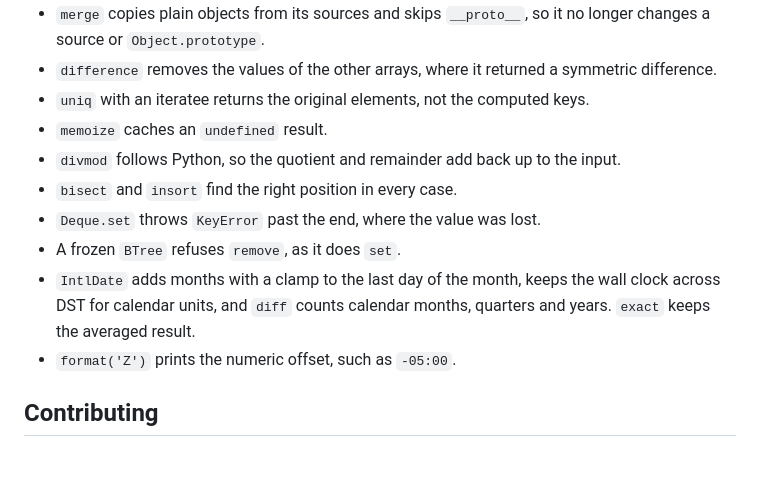
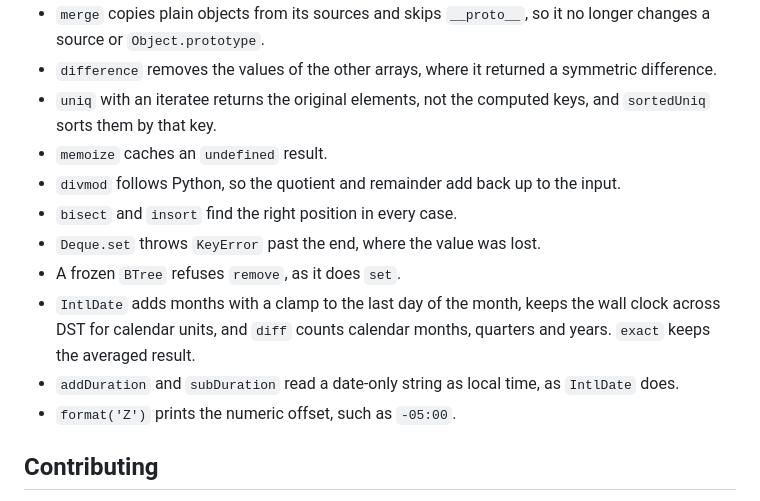
Before and after one commit to adrian2x/atomic-fns, a Markdown page: README.md, the part around the change. Rendered like a GitHub page; blank space fills up the shorter version.

Commit message:
docs: note sortedUniq and addDuration in the upgrade notes

```diff
--- a/README.md
+++ b/README.md
@@ -114,13 +114,14 @@ The rest of 1.2 fixes bugs. These fixes change results that code may have worked
 - `deepEqual` and `shallowEqual` tell kinds apart, and compare Dates, RegExps and typed arrays by value.
 - `merge` copies plain objects from its sources and skips `__proto__`, so it no longer changes a source or `Object.prototype`.
 - `difference` removes the values of the other arrays, where it returned a symmetric difference.
-- `uniq` with an iteratee returns the original elements, not the computed keys.
+- `uniq` with an iteratee returns the original elements, not the computed keys, and `sortedUniq` sorts them by that key.
 - `memoize` caches an `undefined` result.
 - `divmod` follows Python, so the quotient and remainder add back up to the input.
 - `bisect` and `insort` find the right position in every case.
 - `Deque.set` throws `KeyError` past the end, where the value was lost.
 - A frozen `BTree` refuses `remove`, as it does `set`.
 - `IntlDate` adds months with a clamp to the last day of the month, keeps the wall clock across DST for calendar units, and `diff` counts calendar months, quarters and years. `exact` keeps the averaged result.
+- `addDuration` and `subDuration` read a date-only string as local time, as `IntlDate` does.
 - `format('Z')` prints the numeric offset, such as `-05:00`.
 
 ## Contributing
```
